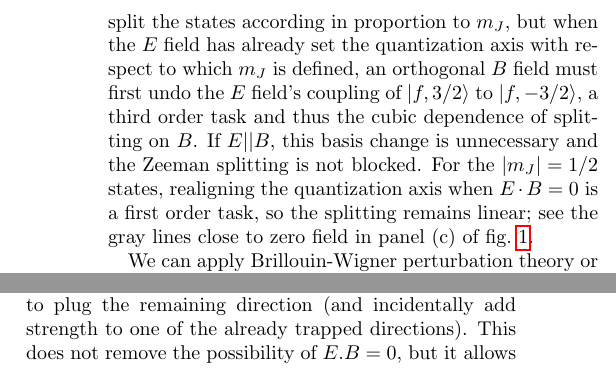
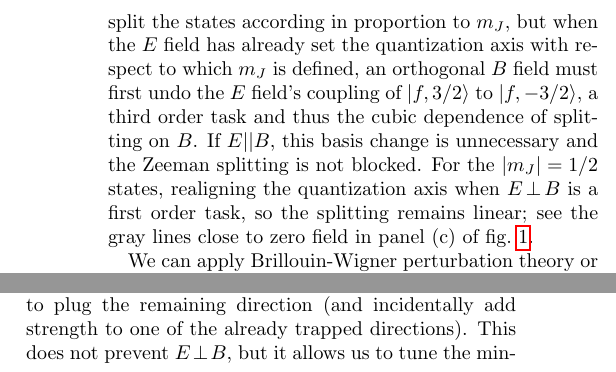
Before and after one commit to dreens/spin-flip-writing, a LaTeX paper (MolecularMajoranaLoss.tex): two parts of the columns of page 2 of 5, joined at a grey line, cut so that both start at the same text. Compiled offline with pdfLaTeX.

Commit message:
Neaten some perps, fix bib (no .bib on file name)

```diff
--- a/MolecularMajoranaLoss.tex
+++ b/MolecularMajoranaLoss.tex
@@ -94,9 +94,9 @@ The blocking effect. (a), four Zeeman split lines in the ground state of OH. A n
 \label{fig:blocking}}
 \end{figure}
 
-To develop some intuition for this, we work in the basis of total angular momentum and parity which is appropriate for OH's Hund's case (a) ground state. The eight states in this basis are indicated by the state ket $|\epsilon=f,e,m_J=\pm1/2,\pm3/2\rangle$. An electric field splits states according to the absolute value of their $m_J$ number, with $|f,\pm3/2\rangle$ shifting upward strongly, $|f,\pm1/2\rangle$ one third as strongly, and the $|e\rangle$ states shifting oppositely. In the absence of $E$, the $B$ field would linearly split the states according in proportion to $m_J$, but when the $E$ field has already set the quantization axis with respect to which $m_J$ is defined, an orthogonal $B$ field must first undo the $E$ field's coupling of $|f,3/2\rangle$ to $|f,-3/2\rangle$, a third order task and thus the cubic dependence of splitting on $B$. If $E||B$, this basis change is unnecessary and the Zeeman splitting is not blocked. For the $|m_J|=1/2$ states, realigning the quantization axis when $E\cdot B=0$ is a first order task, so the splitting remains linear; see the gray lines close to zero field in panel (c) of fig.~\ref{fig:blocking}.
+To develop some intuition for this, we work in the basis of total angular momentum and parity which is appropriate for OH's Hund's case (a) ground state. The eight states in this basis are indicated by the state ket $|\epsilon=f,e,m_J=\pm1/2,\pm3/2\rangle$. An electric field splits states according to the absolute value of their $m_J$ number, with $|f,\pm3/2\rangle$ shifting upward strongly, $|f,\pm1/2\rangle$ one third as strongly, and the $|e\rangle$ states shifting oppositely. In the absence of $E$, the $B$ field would linearly split the states according in proportion to $m_J$, but when the $E$ field has already set the quantization axis with respect to which $m_J$ is defined, an orthogonal $B$ field must first undo the $E$ field's coupling of $|f,3/2\rangle$ to $|f,-3/2\rangle$, a third order task and thus the cubic dependence of splitting on $B$. If $E||B$, this basis change is unnecessary and the Zeeman splitting is not blocked. For the $|m_J|=1/2$ states, realigning the quantization axis when $E\!\perp\! B$ is a first order task, so the splitting remains linear; see the gray lines close to zero field in panel (c) of fig.~\ref{fig:blocking}.
 
-We can apply Brillouin-Wigner perturbation theory or analytically solve the ground state eigenenergies and taylor expand to obtain the following functional form for the Zeeman splitting between the $|f,\pm3/2\rangle$ states where $E\cdot B=0$:
+We can apply Brillouin-Wigner perturbation theory or analytically solve the ground state eigenenergies and taylor expand to obtain the following functional form for the Zeeman splitting between the $|f,\pm3/2\rangle$ states where $E\!\perp\! B$:
 
 \begin{equation}
 \label{eq:HZprop}
@@ -142,4 +142,4 @@ OH molecules are created using a supersonic expansion source and decelerated fro
 \label{fig:CAD}}
 \end{figure}
 
-Seeking to remove the loss entirely but without trap gradient sacrifice, we switch from a 3D to a 2D magnetic trap, and use an intersecting electric 2D quadrupole to plug the remaining direction (and incidentally add strength to one of the already trapped directions). This does not remove the possibility of $E.B=0$, but it allows us to tune the minimum magnetic field with an external bias coil oriented along the zero axis of the 2D quadrupole trap. This is similar to the Ioffe-Pritchard strategy \cite{ref:iptrap}, where a 2D quadrupole is combined with an axial dipole trap. Typically, the axial and radial trapping interfere somewhat, resulting in significantly lower trap depths. This is averted by the use of different fields for the two directions, which can block one another to some extent but never result in an absolute decrease in potential energy of the doubly trapped substate. Serendipitously, we are able to achieve these fields with a geometry that exactly matches that of our Stark decelerator \cite{Bochinnski2003}, as shown in fig.~\ref{fig:CAD}. By intuition and by our phase space coupling simulations, this represents a near best-case scenario for coupling between a pulsed decelerator and a trap, although in practice we do not realize any significant molecule number increase. This could be related to the difficulty of conditioning the magnet surfaces. For N38 magnets chosen so as to maintain magnetization during violent conditioning procedures, $B^\prime=5\text{ T/cm}$ and $E^\prime=100 \text{ kV/cm}^2$. These correspond to trap frequencies for a molecule with velocity matching the thermal mean of $7 \text{ m/s}$ of $\nu=?$ in each direction.
+Seeking to remove the loss entirely but without trap gradient sacrifice, we switch from a 3D to a 2D magnetic trap, and use an intersecting electric 2D quadrupole to plug the remaining direction (and incidentally add strength to one of the already trapped directions). This does not prevent $E\!\perp\! B$, but it allows us to tune the minimum $B$ field with an external bias coil oriented along the axis of the 2D quadrupole trap. This is similar to the Ioffe-Pritchard strategy \cite{ref:iptrap}, where a 2D quadrupole is combined with an axial dipole trap. Typically, the axial and radial trapping interfere somewhat, resulting in significantly lower trap depths. This is averted by the use of different fields for the axial and radial directions, which can block one another as discussed earlier but never result in an absolute decrease in potential energy of the doubly trapped substate. Serendipitously, we are able to achieve these fields with a geometry that exactly matches that of our Stark decelerator \cite{Bochinski2003}, as shown in fig.~\ref{fig:CAD}. By intuition and by our phase space coupling simulations, this represents a near best-case scenario for coupling between a pulsed decelerator and a trap, although in practice we do not realize any significant molecule number increase. This could be related to the difficulty of conditioning the magnet surfaces. For N38 magnets chosen so as to maintain magnetization during violent conditioning procedures, $B^\prime=5\text{ T/cm}$ and $E^\prime=100 \text{ kV/cm}^2$. These correspond to trap frequencies for a molecule with velocity matching the thermal mean of $7 \text{ m/s}$ of $\nu=?$ in each direction.
```
Also changed, not shown: MolecularMajoranaLoss.bbl, MolecularMajoranaLoss.pdf, MolecularMajoranaLoss.tex (12 more changed lines), 4 other files.
